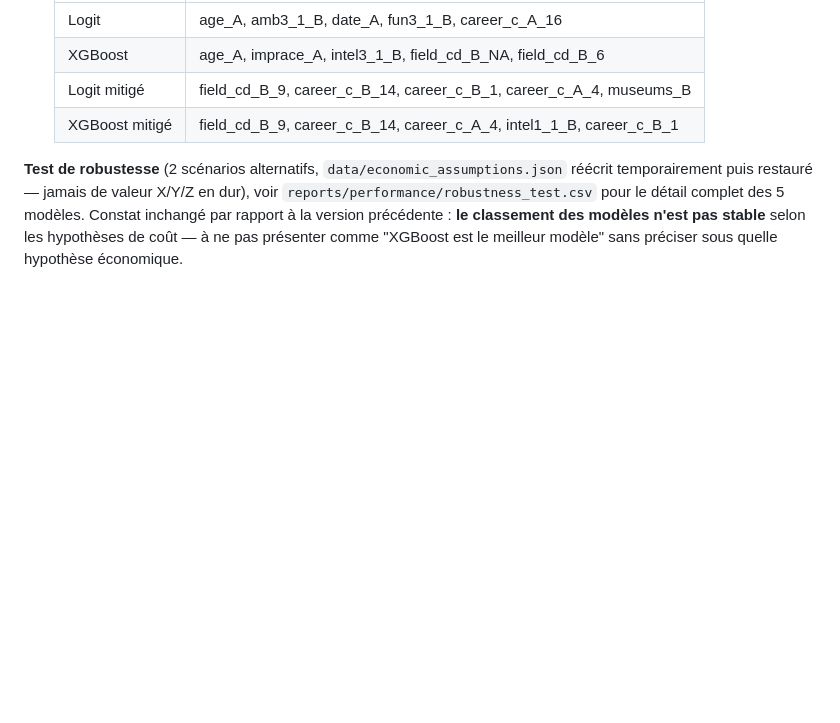
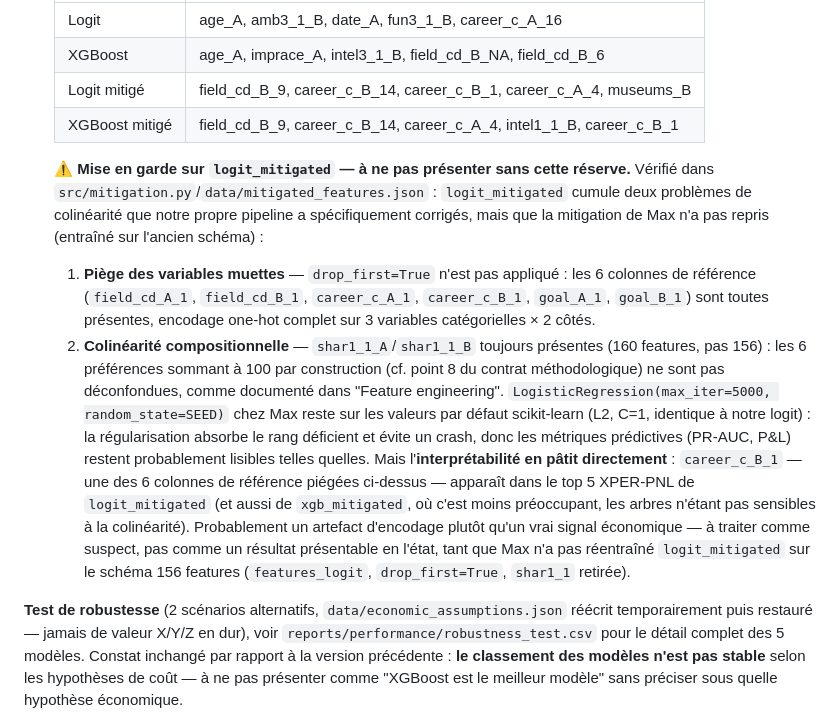
Before and after one commit to MaximilienLuc/Dating_app, a Markdown page: docs/soutenance_notes.md, the part around the change. Drawn GitHub-style; blank space fills up the shorter version.

Commit message:
docs: mise en garde sur la colinéarité non corrigée de logit_mitigated
logit_mitigated cumule deux problèmes que notre pipeline corrige ailleurs
(drop_first=True non appliqué, shar1_1 non retirée) -- confirmé par lecture
directe de src/mitigation.py et mitigated_features.json. Effet déjà visible
dans nos résultats : career_c_B_1 (colonne de référence piégée) apparaît
dans le top 5 XPER-PNL, probable artefact d'encodage plutôt qu'un signal
économique réel.

Co-Authored-By: Claude Sonnet 5 <noreply@anthropic.com>

```diff
--- a/docs/soutenance_notes.md
+++ b/docs/soutenance_notes.md
@@ -203,6 +203,29 @@ ne pas se faire piéger si des coûts asymétriques sont utilisés plus tard.
    | XGBoost | age_A, imprace_A, intel3_1_B, field_cd_B_NA, field_cd_B_6 |
    | Logit mitigé | field_cd_B_9, career_c_B_14, career_c_B_1, career_c_A_4, museums_B |
    | XGBoost mitigé | field_cd_B_9, career_c_B_14, career_c_A_4, intel1_1_B, career_c_B_1 |
+
+   **⚠️ Mise en garde sur `logit_mitigated` — à ne pas présenter sans cette réserve.**
+   Vérifié dans `src/mitigation.py`/`data/mitigated_features.json` : `logit_mitigated` cumule
+   deux problèmes de colinéarité que notre propre pipeline a spécifiquement corrigés, mais que
+   la mitigation de Max n'a pas repris (entraîné sur l'ancien schéma) :
+   1. **Piège des variables muettes** — `drop_first=True` n'est pas appliqué : les 6 colonnes de
+      référence (`field_cd_A_1`, `field_cd_B_1`, `career_c_A_1`, `career_c_B_1`, `goal_A_1`,
+      `goal_B_1`) sont toutes présentes, encodage one-hot complet sur 3 variables catégorielles
+      × 2 côtés.
+   2. **Colinéarité compositionnelle** — `shar1_1_A`/`shar1_1_B` toujours présentes (160
+      features, pas 156) : les 6 préférences sommant à 100 par construction (cf. point 8 du
+      contrat méthodologique) ne sont pas déconfondues, comme documenté dans "Feature
+      engineering".
+   `LogisticRegression(max_iter=5000, random_state=SEED)` chez Max reste sur les valeurs par
+   défaut scikit-learn (L2, C=1, identique à notre logit) : la régularisation absorbe le rang
+   déficient et évite un crash, donc les métriques prédictives (PR-AUC, P&L) restent
+   probablement lisibles telles quelles. Mais l'**interprétabilité en pâtit directement** :
+   `career_c_B_1` — une des 6 colonnes de référence piégées ci-dessus — apparaît dans le top 5
+   XPER-PNL de `logit_mitigated` (et aussi de `xgb_mitigated`, où c'est moins préoccupant, les
+   arbres n'étant pas sensibles à la colinéarité). Probablement un artefact d'encodage plutôt
+   qu'un vrai signal économique — à traiter comme suspect, pas comme un résultat présentable en
+   l'état, tant que Max n'a pas réentraîné `logit_mitigated` sur le schéma 156 features
+   (`features_logit`, `drop_first=True`, `shar1_1` retirée).
 
 **Test de robustesse** (2 scénarios alternatifs, `data/economic_assumptions.json` réécrit
 temporairement puis restauré — jamais de valeur X/Y/Z en dur), voir
```
Also changed, not shown: CLAUDE.md (+1 -1 lines).
